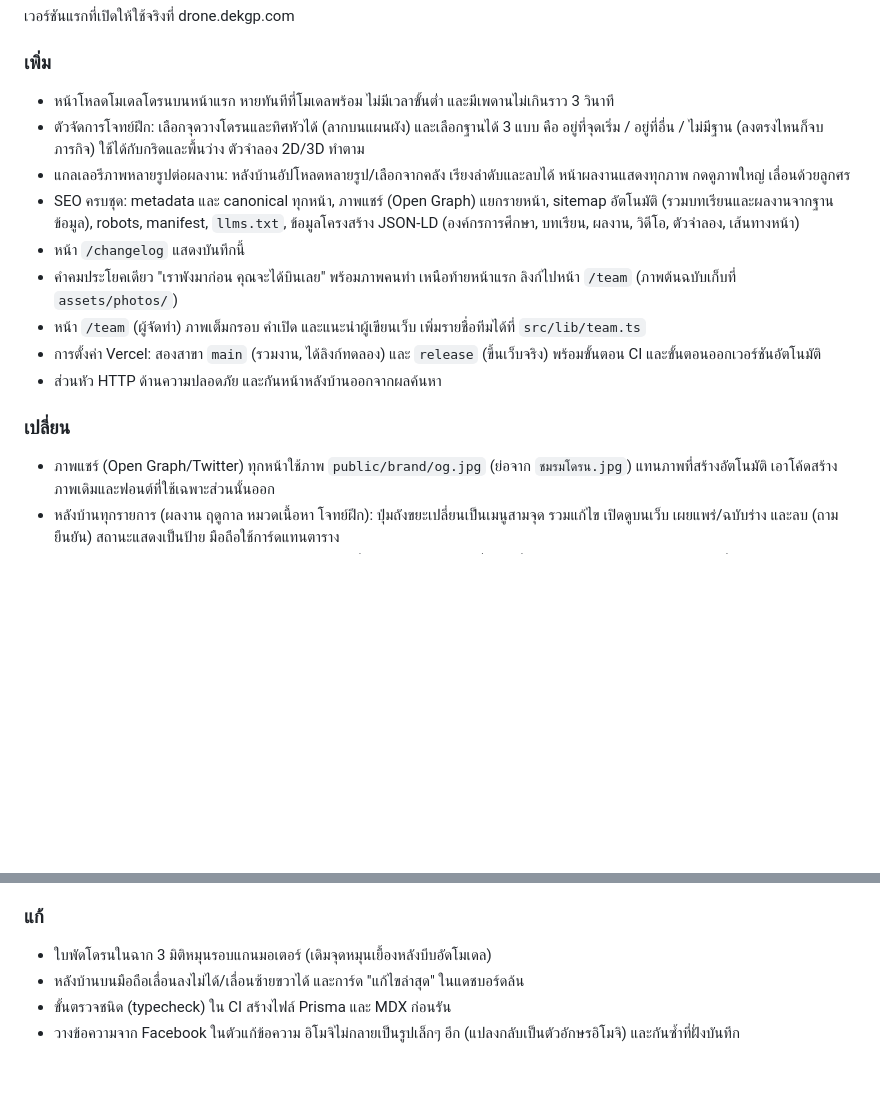
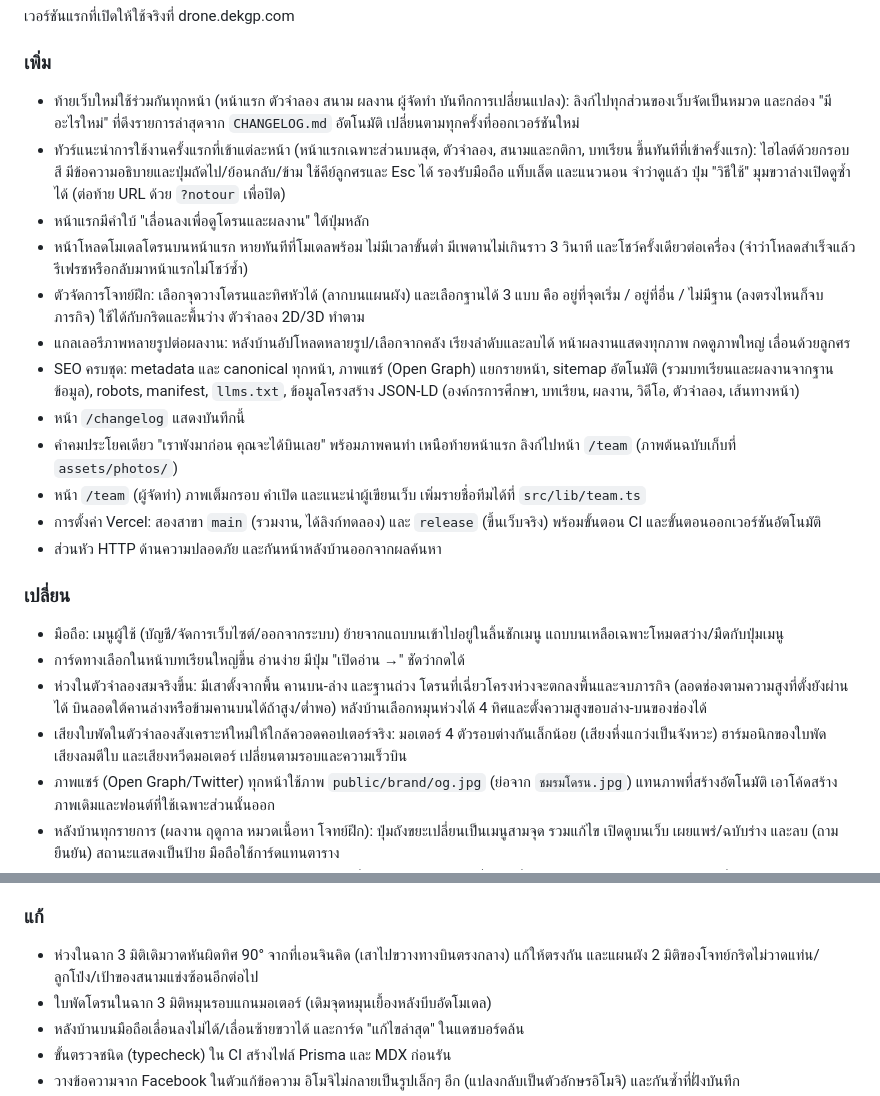
Before and after one commit to siraxuth/Drone-Lukhamhan, a Markdown page: CHANGELOG.md, 2 parts joined by grey strips. GitHub-like rendering; blank space fills up the shorter version.

Commit message:
docs: อัปเดต CHANGELOG (เสียง ห่วง ทัวร์ เมนูผู้ใช้ ท้ายเว็บ หน้าโหลด)
Co-Authored-By: Claude Sonnet 5.5 <noreply@anthropic.com>

```diff
--- a/CHANGELOG.md
+++ b/CHANGELOG.md
@@ -17,7 +17,10 @@
 เวอร์ชันแรกที่เปิดให้ใช้จริงที่ drone.dekgp.com
 
 ### เพิ่ม
-- หน้าโหลดโมเดลโดรนบนหน้าแรก หายทันทีที่โมเดลพร้อม ไม่มีเวลาขั้นต่ำ และมีเพดานไม่เกินราว 3 วินาที
+- ท้ายเว็บใหม่ใช้ร่วมกันทุกหน้า (หน้าแรก ตัวจำลอง สนาม ผลงาน ผู้จัดทำ บันทึกการเปลี่ยนแปลง): ลิงก์ไปทุกส่วนของเว็บจัดเป็นหมวด และกล่อง "มีอะไรใหม่" ที่ดึงรายการล่าสุดจาก `CHANGELOG.md` อัตโนมัติ เปลี่ยนตามทุกครั้งที่ออกเวอร์ชันใหม่
+- ทัวร์แนะนำการใช้งานครั้งแรกที่เข้าแต่ละหน้า (หน้าแรกเฉพาะส่วนบนสุด, ตัวจำลอง, สนามและกติกา, บทเรียน ขึ้นทันทีที่เข้าครั้งแรก): ไฮไลต์ด้วยกรอบสี มีข้อความอธิบายและปุ่มถัดไป/ย้อนกลับ/ข้าม ใช้คีย์ลูกศรและ Esc ได้ รองรับมือถือ แท็บเล็ต และแนวนอน จำว่าดูแล้ว ปุ่ม "วิธีใช้" มุมขวาล่างเปิดดูซ้ำได้ (ต่อท้าย URL ด้วย `?notour` เพื่อปิด)
+- หน้าแรกมีคำใบ้ "เลื่อนลงเพื่อดูโดรนและผลงาน" ใต้ปุ่มหลัก
+- หน้าโหลดโมเดลโดรนบนหน้าแรก หายทันทีที่โมเดลพร้อม ไม่มีเวลาขั้นต่ำ มีเพดานไม่เกินราว 3 วินาที และโชว์ครั้งเดียวต่อเครื่อง (จำว่าโหลดสำเร็จแล้ว รีเฟรชหรือกลับมาหน้าแรกไม่โชว์ซ้ำ)
 - ตัวจัดการโจทย์ฝึก: เลือกจุดวางโดรนและทิศหัวได้ (ลากบนแผนผัง) และเลือกฐานได้ 3 แบบ คือ อยู่ที่จุดเริ่ม / อยู่ที่อื่น / ไม่มีฐาน (ลงตรงไหนก็จบภารกิจ) ใช้ได้กับกริดและพื้นว่าง ตัวจำลอง 2D/3D ทำตาม
 - แกลเลอรีภาพหลายรูปต่อผลงาน: หลังบ้านอัปโหลดหลายรูป/เลือกจากคลัง เรียงลำดับและลบได้ หน้าผลงานแสดงทุกภาพ กดดูภาพใหญ่ เลื่อนด้วยลูกศร
 - SEO ครบชุด: metadata และ canonical ทุกหน้า, ภาพแชร์ (Open Graph) แยกรายหน้า, sitemap อัตโนมัติ (รวมบทเรียนและผลงานจากฐานข้อมูล), robots, manifest, `llms.txt`, ข้อมูลโครงสร้าง JSON-LD (องค์กรการศึกษา, บทเรียน, ผลงาน, วิดีโอ, ตัวจำลอง, เส้นทางหน้า)
@@ -28,6 +31,10 @@
 - ส่วนหัว HTTP ด้านความปลอดภัย และกันหน้าหลังบ้านออกจากผลค้นหา
 
 ### เปลี่ยน
+- มือถือ: เมนูผู้ใช้ (บัญชี/จัดการเว็บไซต์/ออกจากระบบ) ย้ายจากแถบบนเข้าไปอยู่ในลิ้นชักเมนู แถบบนเหลือเฉพาะโหมดสว่าง/มืดกับปุ่มเมนู
+- การ์ดทางเลือกในหน้าบทเรียนใหญ่ขึ้น อ่านง่าย มีปุ่ม "เปิดอ่าน →" ชัดว่ากดได้
+- ห่วงในตัวจำลองสมจริงขึ้น: มีเสาตั้งจากพื้น คานบน-ล่าง และฐานถ่วง โดรนที่เฉี่ยวโครงห่วงจะตกลงพื้นและจบภารกิจ (ลอดช่องตามความสูงที่ตั้งยังผ่านได้ บินลอดใต้คานล่างหรือข้ามคานบนได้ถ้าสูง/ต่ำพอ) หลังบ้านเลือกหมุนห่วงได้ 4 ทิศและตั้งความสูงขอบล่าง-บนของช่องได้
+- เสียงใบพัดในตัวจำลองสังเคราะห์ใหม่ให้ใกล้ควอดคอปเตอร์จริง: มอเตอร์ 4 ตัวรอบต่างกันเล็กน้อย (เสียงหึ่งแกว่งเป็นจังหวะ) ฮาร์มอนิกของใบพัด เสียงลมตีใบ และเสียงหวีดมอเตอร์ เปลี่ยนตามรอบและความเร็วบิน
 - ภาพแชร์ (Open Graph/Twitter) ทุกหน้าใช้ภาพ `public/brand/og.jpg` (ย่อจาก `ชมรมโดรน.jpg`) แทนภาพที่สร้างอัตโนมัติ เอาโค้ดสร้างภาพเดิมและฟอนต์ที่ใช้เฉพาะส่วนนั้นออก
 - หลังบ้านทุกรายการ (ผลงาน ฤดูกาล หมวดเนื้อหา โจทย์ฝึก): ปุ่มถังขยะเปลี่ยนเป็นเมนูสามจุด รวมแก้ไข เปิดดูบนเว็บ เผยแพร่/ฉบับร่าง และลบ (ถามยืนยัน) สถานะแสดงเป็นป้าย มือถือใช้การ์ดแทนตาราง
 - เส้นทางหน้า (breadcrumb) บนมือถืออยู่บรรทัดเดียว เลื่อนข้างได้ เปิดมาแล้วเลื่อนไปที่หน้าปัจจุบันเสมอ ขอบเฟดบอกใบ้ให้เลื่อน
@@ -39,6 +46,7 @@
 - ให้ลิงก์ในเส้นทางหน้า (breadcrumb) ที่ส่งให้เครื่องมือค้นหาเป็น URL เต็ม
 
 ### แก้
+- ห่วงในฉาก 3 มิติเดิมวาดหันผิดทิศ 90° จากที่เอนจินคิด (เสาไปขวางทางบินตรงกลาง) แก้ให้ตรงกัน และแผนผัง 2 มิติของโจทย์กริดไม่วาดแท่น/ลูกโป่ง/เป้าของสนามแข่งซ้อนอีกต่อไป
 - ใบพัดโดรนในฉาก 3 มิติหมุนรอบแกนมอเตอร์ (เดิมจุดหมุนเยื้องหลังบีบอัดโมเดล)
 - หลังบ้านบนมือถือเลื่อนลงไม่ได้/เลื่อนซ้ายขวาได้ และการ์ด "แก้ไขล่าสุด" ในแดชบอร์ดล้น
 - ขั้นตรวจชนิด (typecheck) ใน CI สร้างไฟล์ Prisma และ MDX ก่อนรัน
```
